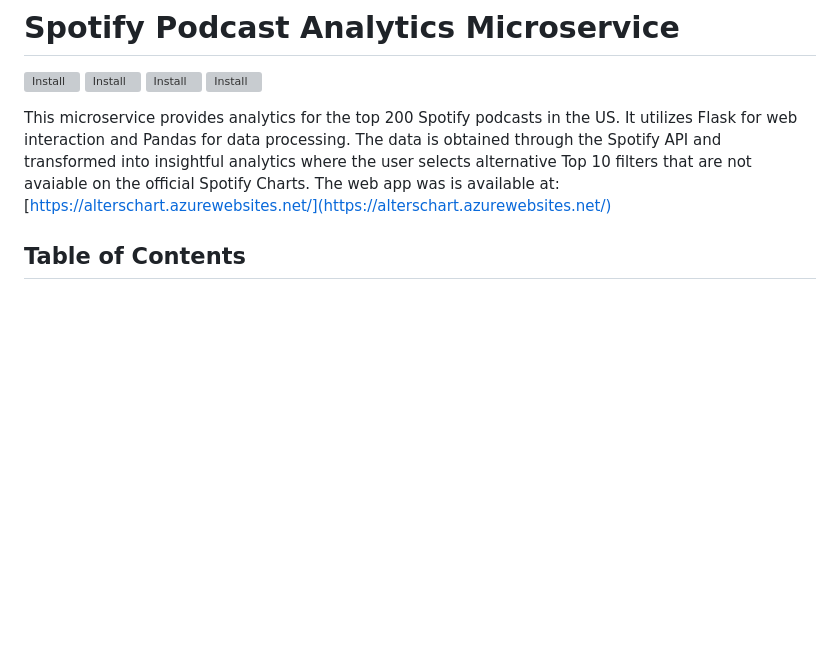
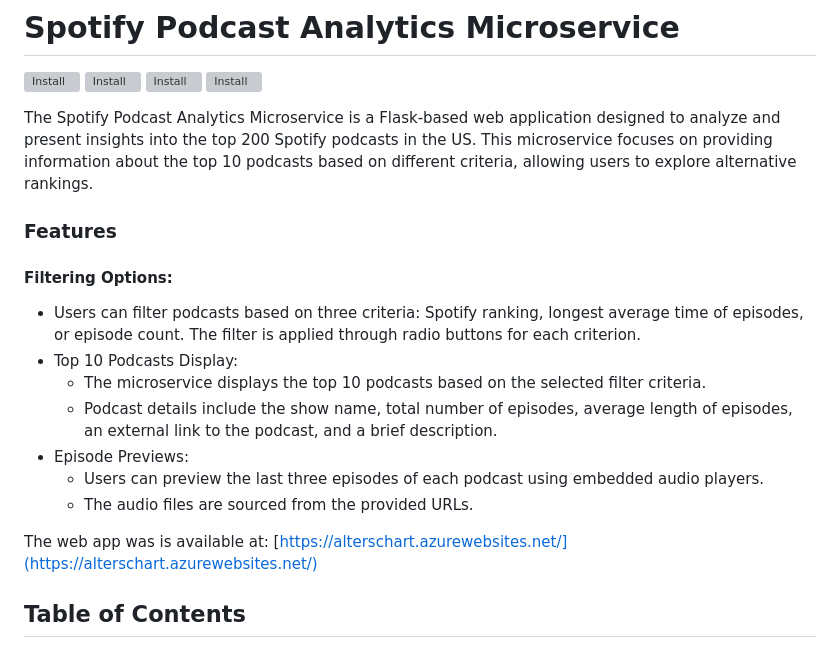
Before and after one commit to nogibjj/ids_final_sbd, a Markdown page: README.md, the part around the change. Rendered like a GitHub page; blank space fills up the shorter version; grey boxes are pictures that could not be loaded.

```diff
--- a/README.md
+++ b/README.md
@@ -5,7 +5,21 @@
 [![Install](https://github.com/nogibjj/ids_final_sbd/actions/workflows/lint.yml/badge.svg)](https://github.com/nogibjj/ids_final_sbd/actions/workflows/lint.yml)
 
 
-This microservice provides analytics for the top 200 Spotify podcasts in the US. It utilizes Flask for web interaction and Pandas for data processing. The data is obtained through the Spotify API and transformed into insightful analytics where the user selects alternative Top 10 filters that are not avaiable on the official Spotify Charts. The web app was is available at: [https://alterschart.azurewebsites.net/](https://alterschart.azurewebsites.net/)
+
+The Spotify Podcast Analytics Microservice is a Flask-based web application designed to analyze and present insights into the top 200 Spotify podcasts in the US. This microservice focuses on providing information about the top 10 podcasts based on different criteria, allowing users to explore alternative rankings.
+
+### Features
+#### Filtering Options:
+- Users can filter podcasts based on three criteria: Spotify ranking, longest average time of episodes, or episode count.
+The filter is applied through radio buttons for each criterion.
+- Top 10 Podcasts Display:
+  - The microservice displays the top 10 podcasts based on the selected filter criteria.
+  - Podcast details include the show name, total number of episodes, average length of episodes, an external link to the podcast, and a brief description.
+- Episode Previews:
+  - Users can preview the last three episodes of each podcast using embedded audio players.
+  - The audio files are sourced from the provided URLs.
+
+The web app was is available at: [https://alterschart.azurewebsites.net/](https://alterschart.azurewebsites.net/)
 
 ## Table of Contents
 
```
